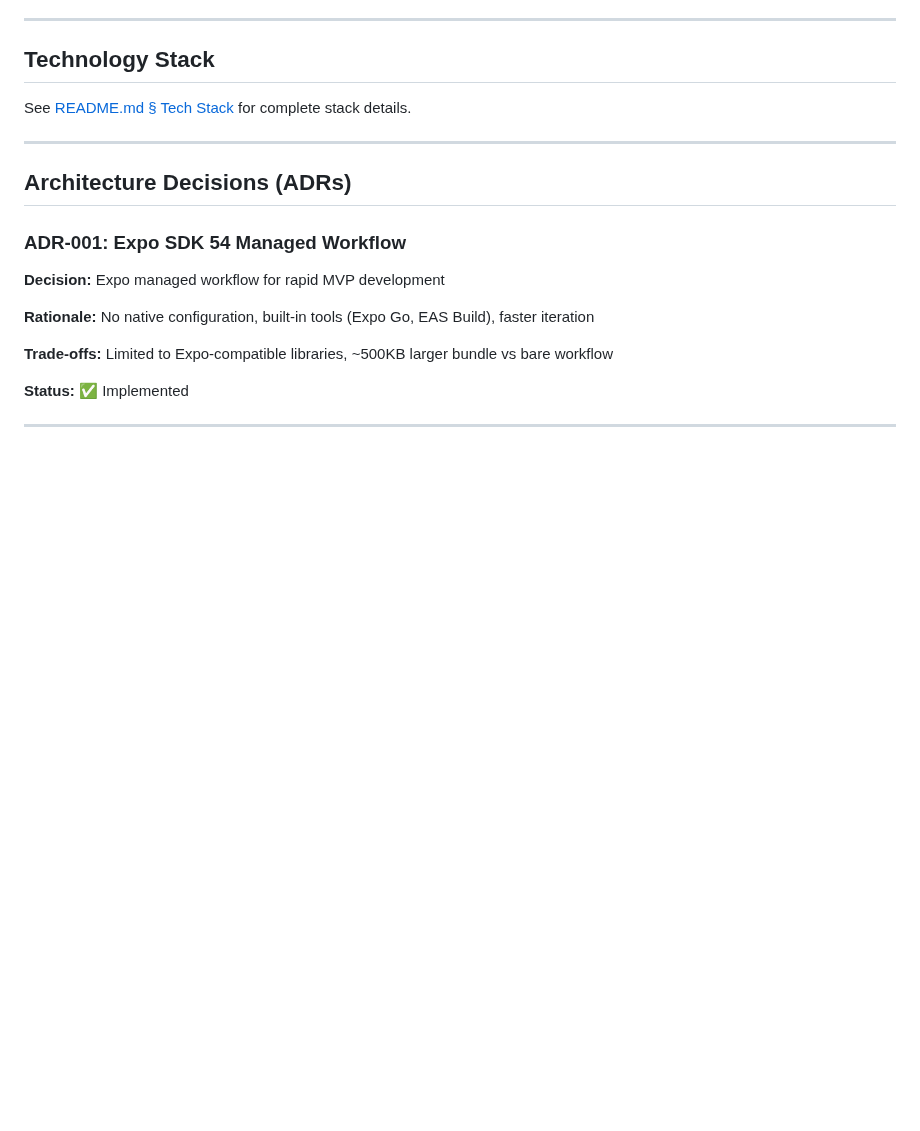
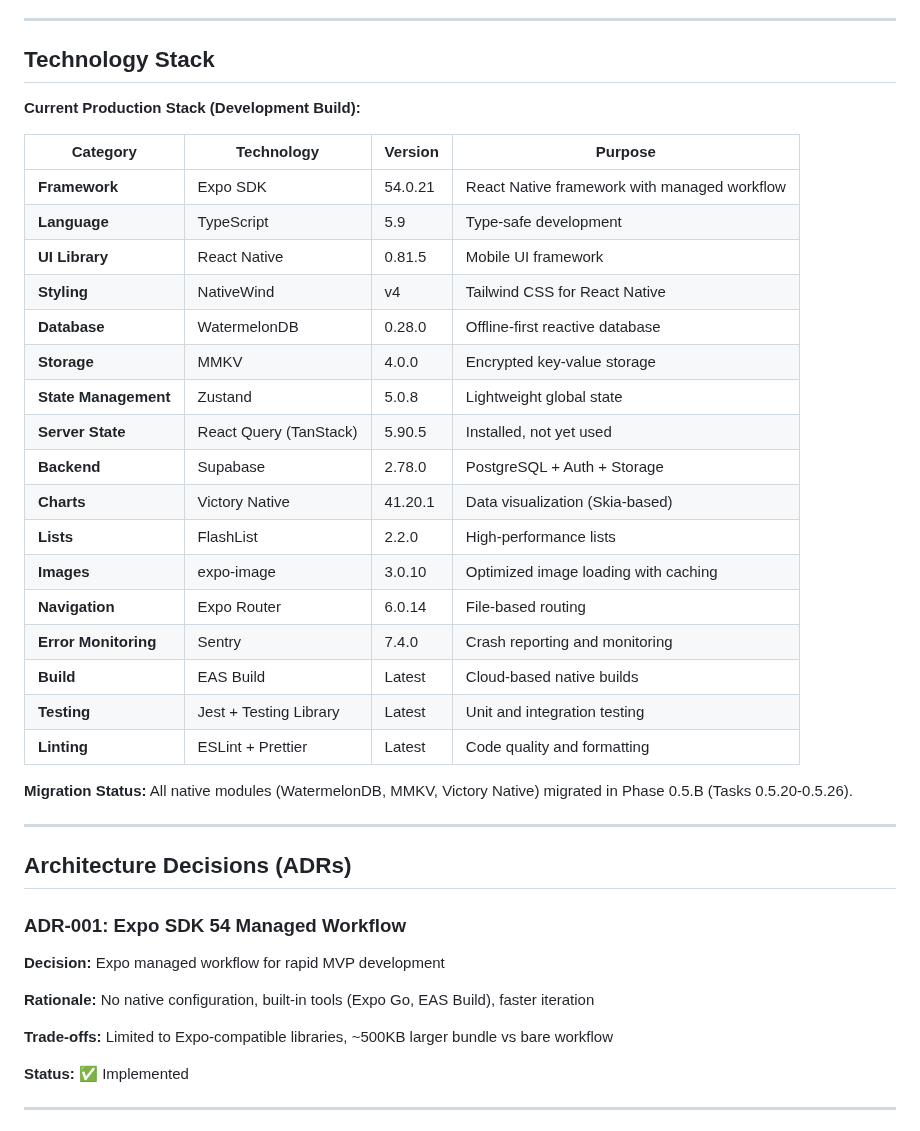
Before and after one commit to Kamaiko/Fitness-Tracker-App, a Markdown page: docs/TECHNICAL.md, the part around one of its changes. Rendered like a GitHub page; blank space fills up the shorter version.

Commit message:
docs: Improve documentation quality and completeness

```diff
--- a/docs/TECHNICAL.md
+++ b/docs/TECHNICAL.md
@@ -126,7 +126,29 @@
 
 ## Technology Stack
 
-See [README.md § Tech Stack](../README.md#️-tech-stack) for complete stack details.
+**Current Production Stack (Development Build):**
+
+| Category             | Technology             | Version | Purpose                                      |
+| -------------------- | ---------------------- | ------- | -------------------------------------------- |
+| **Framework**        | Expo SDK               | 54.0.21 | React Native framework with managed workflow |
+| **Language**         | TypeScript             | 5.9     | Type-safe development                        |
+| **UI Library**       | React Native           | 0.81.5  | Mobile UI framework                          |
+| **Styling**          | NativeWind             | v4      | Tailwind CSS for React Native                |
+| **Database**         | WatermelonDB           | 0.28.0  | Offline-first reactive database              |
+| **Storage**          | MMKV                   | 4.0.0   | Encrypted key-value storage                  |
+| **State Management** | Zustand                | 5.0.8   | Lightweight global state                     |
+| **Server State**     | React Query (TanStack) | 5.90.5  | Installed, not yet used                      |
+| **Backend**          | Supabase               | 2.78.0  | PostgreSQL + Auth + Storage                  |
+| **Charts**           | Victory Native         | 41.20.1 | Data visualization (Skia-based)              |
+| **Lists**            | FlashList              | 2.2.0   | High-performance lists                       |
+| **Images**           | expo-image             | 3.0.10  | Optimized image loading with caching         |
+| **Navigation**       | Expo Router            | 6.0.14  | File-based routing                           |
+| **Error Monitoring** | Sentry                 | 7.4.0   | Crash reporting and monitoring               |
+| **Build**            | EAS Build              | Latest  | Cloud-based native builds                    |
+| **Testing**          | Jest + Testing Library | Latest  | Unit and integration testing                 |
+| **Linting**          | ESLint + Prettier      | Latest  | Code quality and formatting                  |
+
+**Migration Status:** All native modules (WatermelonDB, MMKV, Victory Native) migrated in Phase 0.5.B (Tasks 0.5.20-0.5.26).
 
 ---
 
```
Also changed, not shown: other parts of docs/TECHNICAL.md (+1 -1 lines), README.md (+0 -1 lines), docs/ARCHITECTURE.md (+9 -9 lines).
